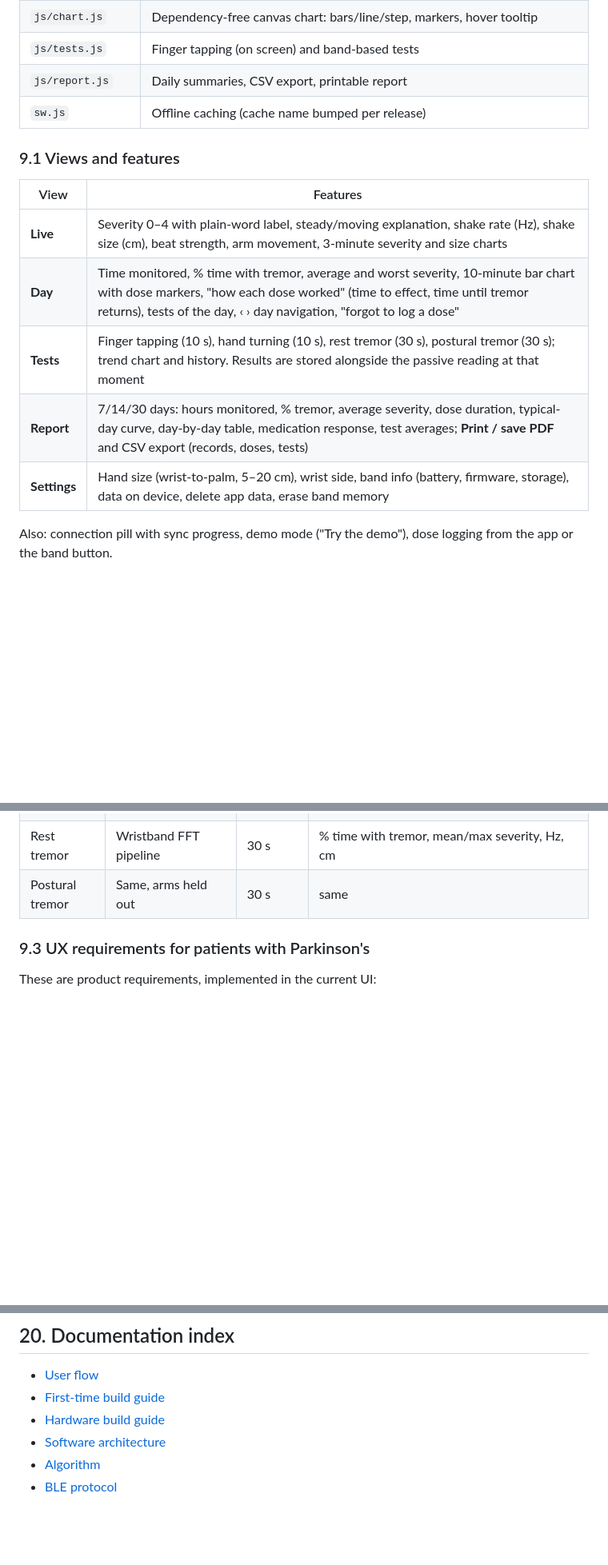
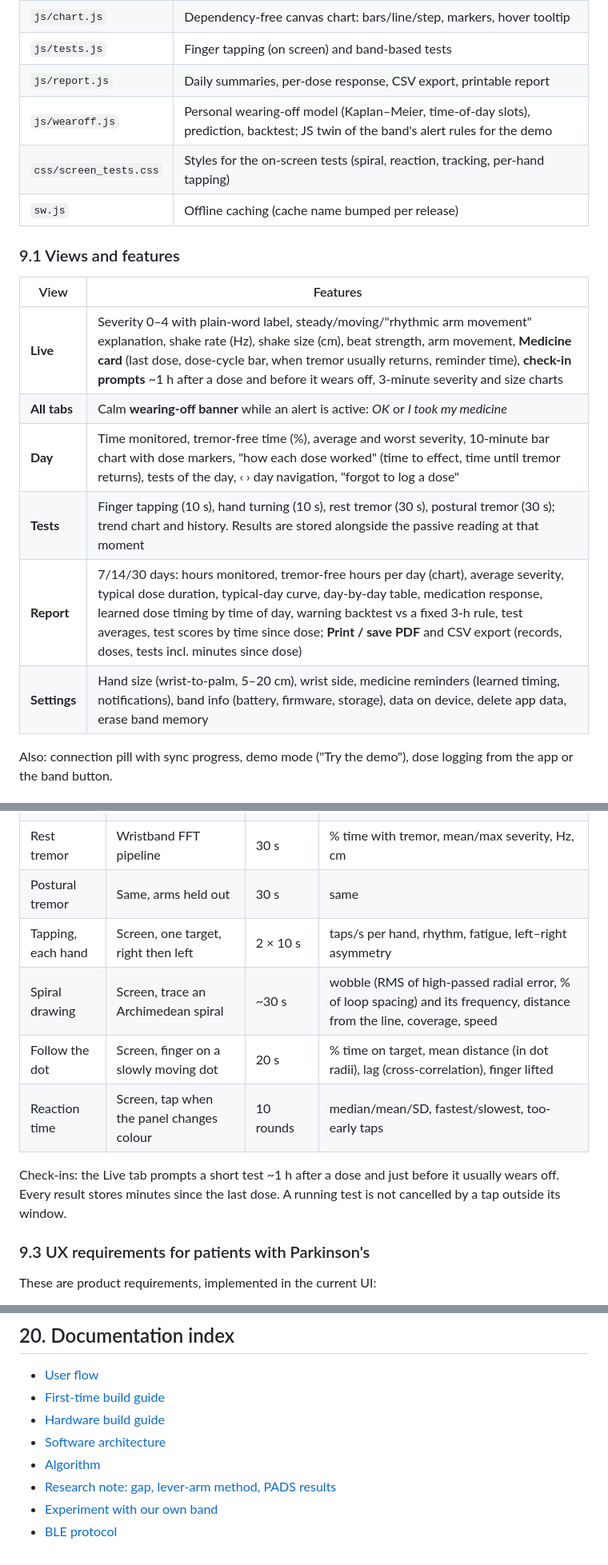
Before and after one commit to XArhaanshX/Tremor-Detection, a Markdown page: PRD.md, 3 parts joined by grey strips. Shown at 80% size. Drawn GitHub-style; blank space fills up the shorter version.

Commit message:
Update PRD: lever-arm gate, wearing-off warning, eight tests, check-ins, new test suites

```diff
--- a/PRD.md
+++ b/PRD.md
@@ -200,18 +210,21 @@ Commands: `0x01 SET_TIME`, `0x02 SYNC`, `0x03 ACK`, `0x10 TEST_START` (1 rest, 2
 | `js/store.js` | IndexedDB: records, doses, test results, settings |
 | `js/chart.js` | Dependency-free canvas chart: bars/line/step, markers, hover tooltip |
 | `js/tests.js` | Finger tapping (on screen) and band-based tests |
-| `js/report.js` | Daily summaries, CSV export, printable report |
+| `js/report.js` | Daily summaries, per-dose response, CSV export, printable report |
+| `js/wearoff.js` | Personal wearing-off model (Kaplan–Meier, time-of-day slots), prediction, backtest; JS twin of the band's alert rules for the demo |
+| `css/screen_tests.css` | Styles for the on-screen tests (spiral, reaction, tracking, per-hand tapping) |
 | `sw.js` | Offline caching (cache name bumped per release) |
 
 ### 9.1 Views and features
 
 | View | Features |
 |---|---|
-| **Live** | Severity 0–4 with plain-word label, steady/moving explanation, shake rate (Hz), shake size (cm), beat strength, arm movement, 3-minute severity and size charts |
-| **Day** | Time monitored, % time with tremor, average and worst severity, 10-minute bar chart with dose markers, "how each dose worked" (time to effect, time until tremor returns), tests of the day, ‹ › day navigation, "forgot to log a dose" |
+| **Live** | Severity 0–4 with plain-word label, steady/moving/"rhythmic arm movement" explanation, shake rate (Hz), shake size (cm), beat strength, arm movement, **Medicine card** (last dose, dose-cycle bar, when tremor usually returns, reminder time), **check-in prompts** ~1 h after a dose and before it wears off, 3-minute severity and size charts |
+| **All tabs** | Calm **wearing-off banner** while an alert is active: *OK* or *I took my medicine* |
+| **Day** | Time monitored, tremor-free time (%), average and worst severity, 10-minute bar chart with dose markers, "how each dose worked" (time to effect, time until tremor returns), tests of the day, ‹ › day navigation, "forgot to log a dose" |
 | **Tests** | Finger tapping (10 s), hand turning (10 s), rest tremor (30 s), postural tremor (30 s); trend chart and history. Results are stored alongside the passive reading at that moment |
-| **Report** | 7/14/30 days: hours monitored, % tremor, average severity, dose duration, typical-day curve, day-by-day table, medication response, test averages; **Print / save PDF** and CSV export (records, doses, tests) |
-| **Settings** | Hand size (wrist-to-palm, 5–20 cm), wrist side, band info (battery, firmware, storage), data on device, delete app data, erase band memory |
+| **Report** | 7/14/30 days: hours monitored, tremor-free hours per day (chart), average severity, typical dose duration, typical-day curve, day-by-day table, medication response, learned dose timing by time of day, warning backtest vs a fixed 3-h rule, test averages, test scores by time since dose; **Print / save PDF** and CSV export (records, doses, tests incl. minutes since dose) |
+| **Settings** | Hand size (wrist-to-palm, 5–20 cm), wrist side, medicine reminders (learned timing, notifications), band info (battery, firmware, storage), data on device, delete app data, erase band memory |
 
 Also: connection pill with sync progress, demo mode ("Try the demo"), dose logging from the app or the band button.
 
@@ -223,6 +236,12 @@ Also: connection pill with sync progress, demo mode ("Try the demo"), dose loggi
 | Hand turning | Wristband gyro | 10 s | turns/s, rotation per turn, peak speed, amplitude and speed decrement, rhythm, hesitations |
 | Rest tremor | Wristband FFT pipeline | 30 s | % time with tremor, mean/max severity, Hz, cm |
 | Postural tremor | Same, arms held out | 30 s | same |
+| Tapping, each hand | Screen, one target, right then left | 2 × 10 s | taps/s per hand, rhythm, fatigue, left–right asymmetry |
+| Spiral drawing | Screen, trace an Archimedean spiral | ~30 s | wobble (RMS of high-passed radial error, % of loop spacing) and its frequency, distance from the line, coverage, speed |
+| Follow the dot | Screen, finger on a slowly moving dot | 20 s | % time on target, mean distance (in dot radii), lag (cross-correlation), finger lifted |
+| Reaction time | Screen, tap when the panel changes colour | 10 rounds | median/mean/SD, fastest/slowest, too-early taps |
+
+Check-ins: the Live tab prompts a short test ~1 h after a dose and just before it usually wears off. Every result stores minutes since the last dose. A running test is not cancelled by a tap outside its window.
 
 ### 9.3 UX requirements for patients with Parkinson's
 
@@ -369,4 +401,6 @@ node tools/check_protocol.mjs
 - [Hardware build guide](docs/HARDWARE.md)
 - [Software architecture](docs/ARCHITECTURE.md)
 - [Algorithm](docs/ALGORITHM.md)
+- [Research note: gap, lever-arm method, PADS results](docs/RESEARCH.md)
+- [Experiment with our own band](docs/EXPERIMENT.md)
 - [BLE protocol](docs/PROTOCOL.md)
```
Also changed, not shown: other parts of PRD.md (+31 -8 lines).
